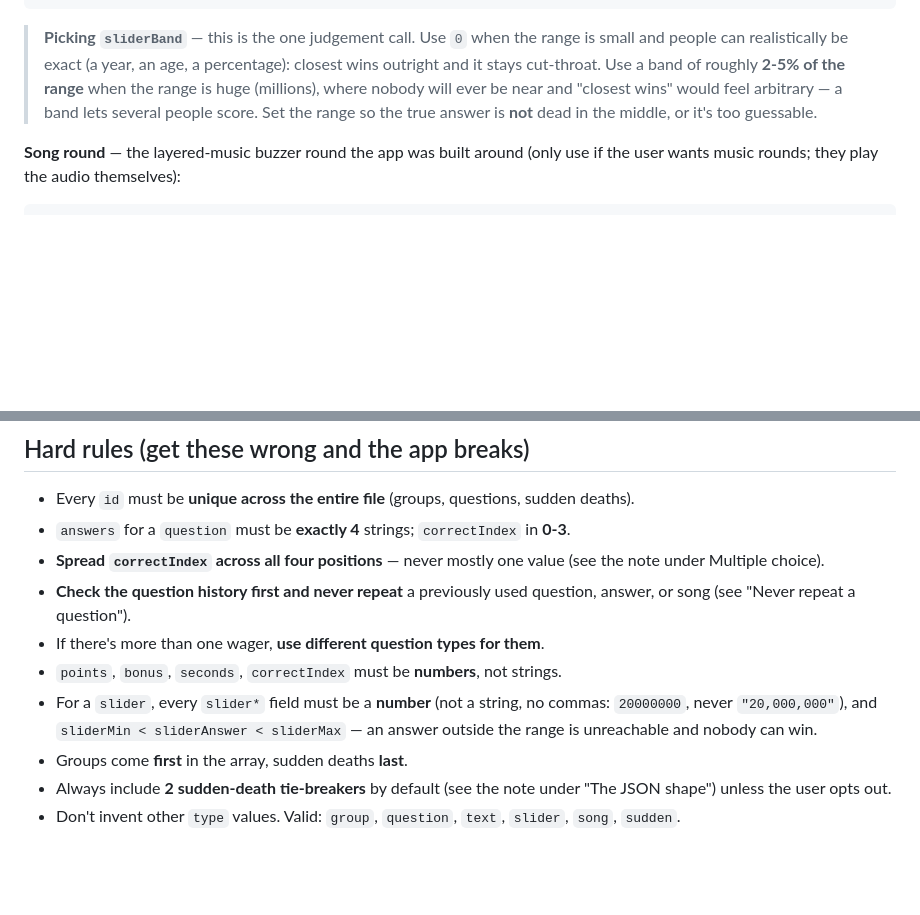
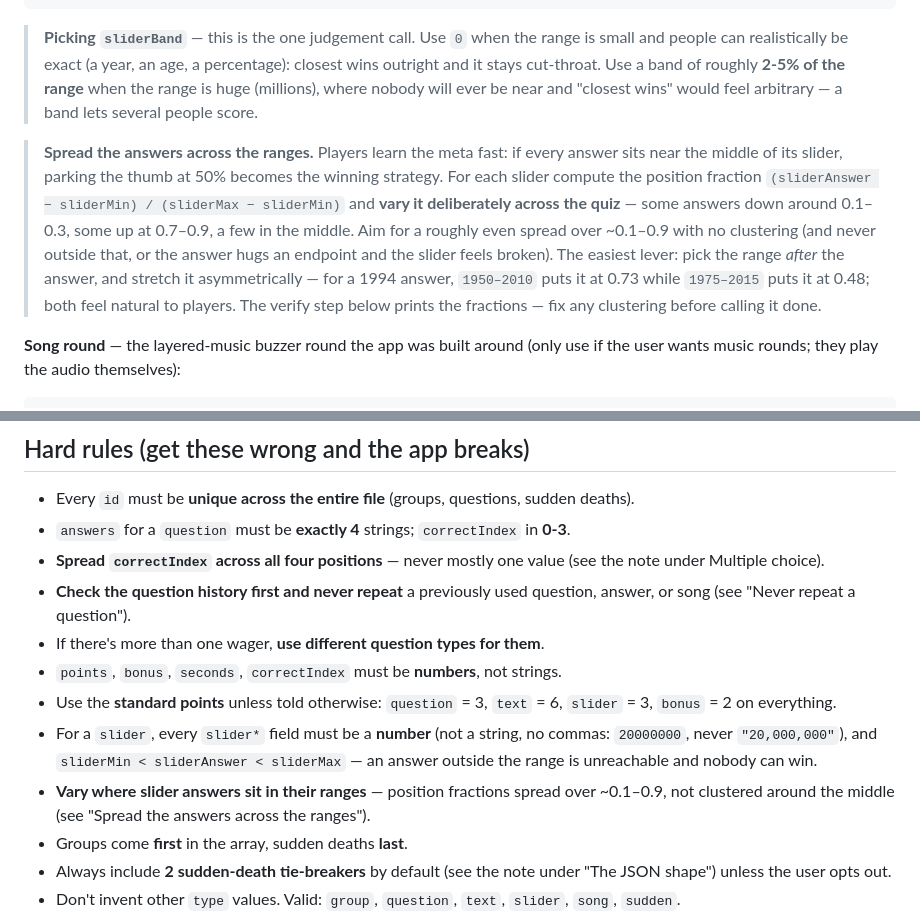
Before and after one commit to JJ-WCW/music-quiz, a Markdown page: QUIZ-RECIPE.md, 2 parts joined by grey strips. GitHub-like rendering; blank space fills up the shorter version.

````diff
--- a/QUIZ-RECIPE.md
+++ b/QUIZ-RECIPE.md
@@ -134,7 +136,9 @@ The players are in the **UK**. Write for them:
 }
 ```
 
-> **Picking `sliderBand`** — this is the one judgement call. Use `0` when the range is small and people can realistically be exact (a year, an age, a percentage): closest wins outright and it stays cut-throat. Use a band of roughly **2-5% of the range** when the range is huge (millions), where nobody will ever be near and "closest wins" would feel arbitrary — a band lets several people score. Set the range so the true answer is **not** dead in the middle, or it's too guessable.
+> **Picking `sliderBand`** — this is the one judgement call. Use `0` when the range is small and people can realistically be exact (a year, an age, a percentage): closest wins outright and it stays cut-throat. Use a band of roughly **2-5% of the range** when the range is huge (millions), where nobody will ever be near and "closest wins" would feel arbitrary — a band lets several people score.
+
+> **Spread the answers across the ranges.** Players learn the meta fast: if every answer sits near the middle of its slider, parking the thumb at 50% becomes the winning strategy. For each slider compute the position fraction `(sliderAnswer − sliderMin) / (sliderMax − sliderMin)` and **vary it deliberately across the quiz** — some answers down around 0.1–0.3, some up at 0.7–0.9, a few in the middle. Aim for a roughly even spread over ~0.1–0.9 with no clustering (and never outside that, or the answer hugs an endpoint and the slider feels broken). The easiest lever: pick the range *after* the answer, and stretch it asymmetrically — for a 1994 answer, `1950–2010` puts it at 0.73 while `1975–2015` puts it at 0.48; both feel natural to players. The verify step below prints the fractions — fix any clustering before calling it done.
 
 **Song round** — the layered-music buzzer round the app was built around (only use if the user wants music rounds; they play the audio themselves):
 ```jsonc
@@ -175,7 +179,9 @@ The players are in the **UK**. Write for them:
 - **Check the question history first and never repeat** a previously used question, answer, or song (see "Never repeat a question").
 - If there's more than one wager, **use different question types for them**.
 - `points`, `bonus`, `seconds`, `correctIndex` must be **numbers**, not strings.
+- Use the **standard points** unless told otherwise: `question` = 3, `text` = 6, `slider` = 3, `bonus` = 2 on everything.
 - For a `slider`, every `slider*` field must be a **number** (not a string, no commas: `20000000`, never `"20,000,000"`), and `sliderMin < sliderAnswer < sliderMax` — an answer outside the range is unreachable and nobody can win.
+- **Vary where slider answers sit in their ranges** — position fractions spread over ~0.1–0.9, not clustered around the middle (see "Spread the answers across the ranges").
 - Groups come **first** in the array, sudden deaths **last**.
 - Always include **2 sudden-death tie-breakers** by default (see the note under "The JSON shape") unless the user opts out.
 - Don't invent other `type` values. Valid: `group`, `question`, `text`, `slider`, `song`, `sudden`.
````
Also changed, not shown: other parts of QUIZ-RECIPE.md (+9 -5 lines).
